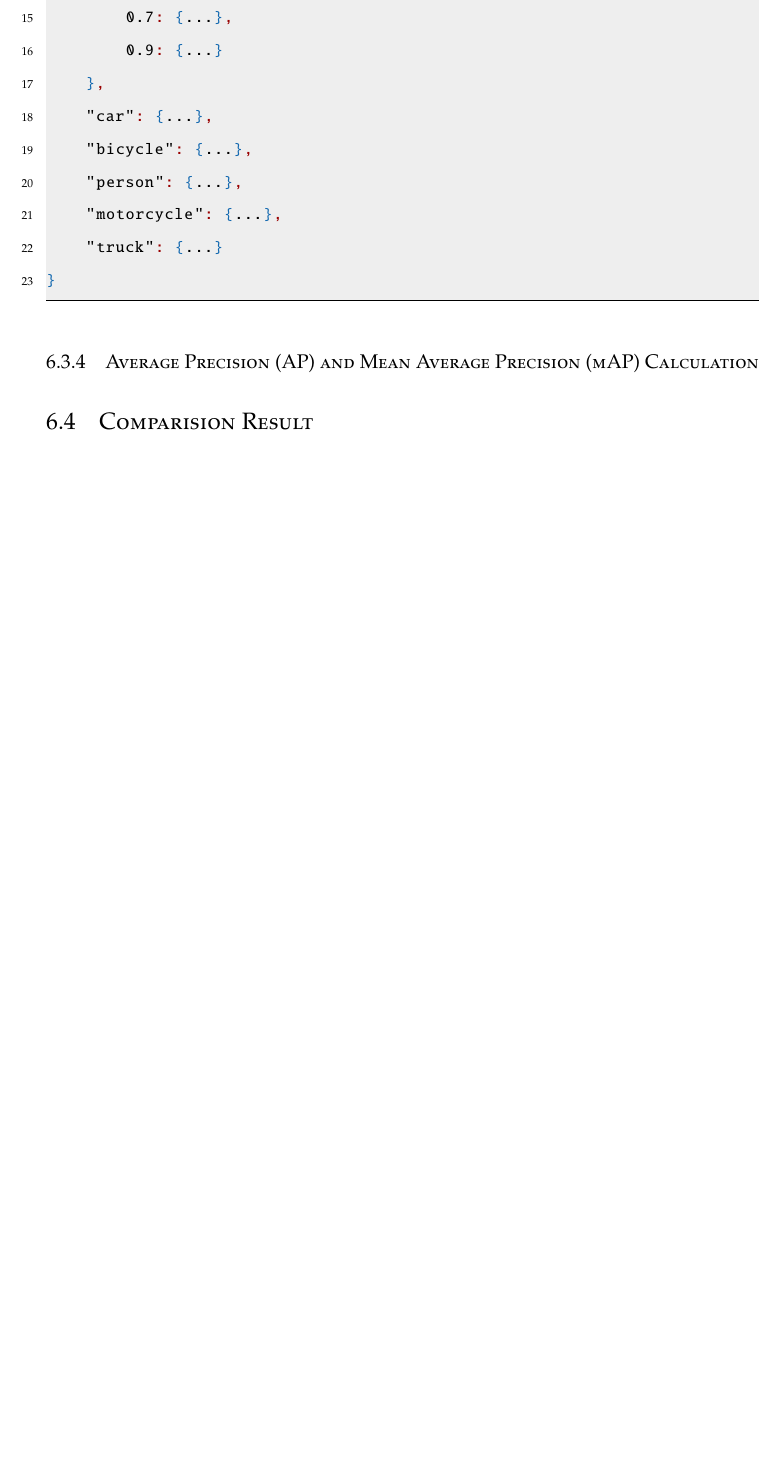
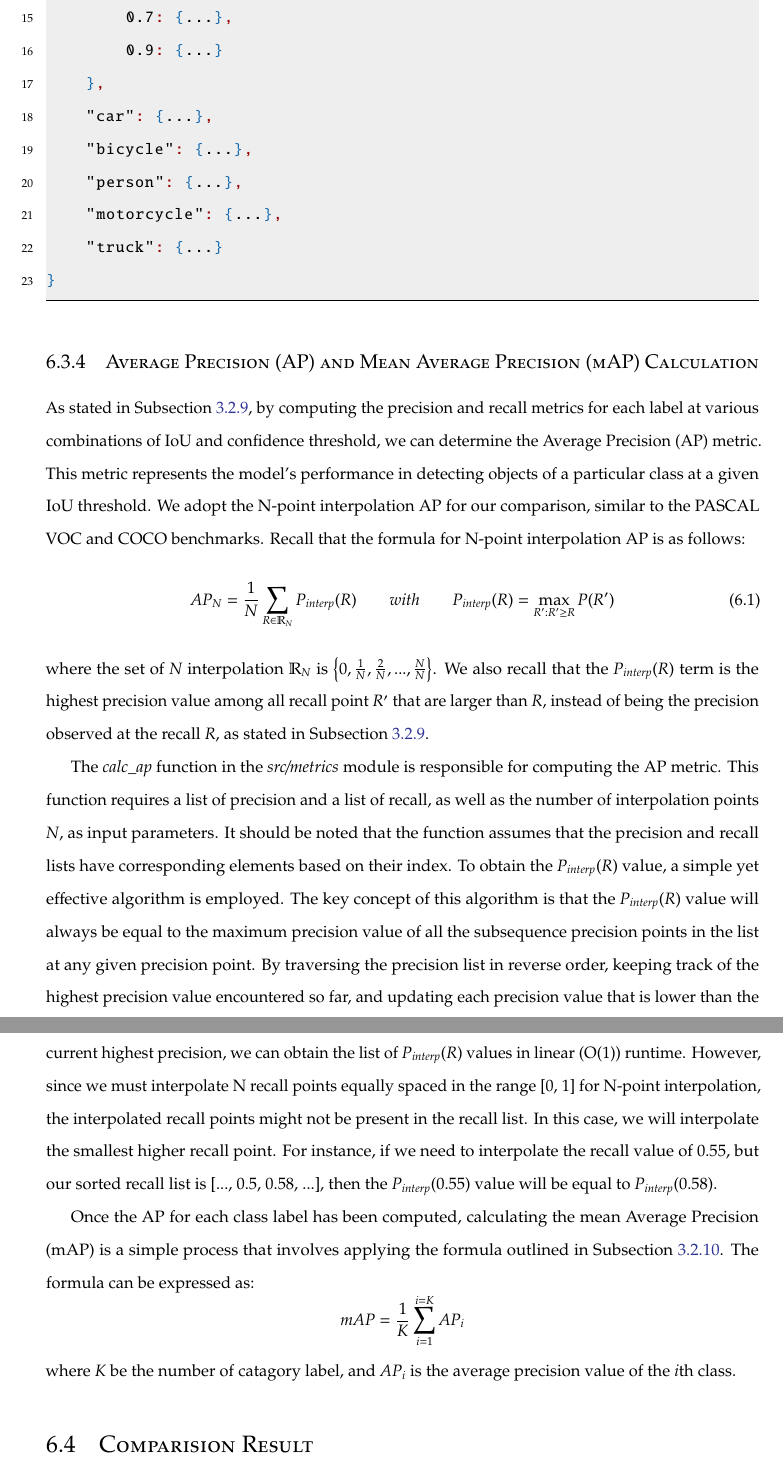
Before and after one commit to ducdao-git/seniorIS_paper, a LaTeX thesis (username.tex, which reads chapters/chapter5/metric_imp.tex): part of page 74 of 81 before the commit and two parts of pages 74 and 75 of 82 after it, the two joined at a grey line, cut so that both start at the same text, the shorter picture padded with empty space. Compiled offline with pdfLaTeX; a LaTeX package or settings file that is missing is left out.

Commit message:
add AP calculation - chap6

```diff
--- a/chapters/chapter5/metric_imp.tex
+++ b/chapters/chapter5/metric_imp.tex
@@ -108,3 +108,16 @@ These metrics are implemented in \inlcode{calc\_accuracy}, \inlcode{calc\_precis
 \end{lstlisting}
 
 \subsection{Average Precision (AP) and Mean Average Precision (mAP) Calculation}
+As stated in Subsection \ref{subsec:ap_metric}, by computing the precision and recall metrics for each label at various combinations of IoU and confidence threshold, we can determine the Average Precision (AP) metric. This metric represents the model's performance in detecting objects of a particular class at a given IoU threshold. We adopt the N-point interpolation AP for our comparison, similar to the PASCAL VOC and COCO benchmarks. Recall that the formula for N-point interpolation AP is as follows:
+\begin{equation}
+    AP_N = \frac{1}{N} \sum_{R \in \mathbb{R}_N} P_{interp}(R) \qquad with \qquad P_{interp}(R) = \max_{{R}':{R}' \geq R} P({R}')
+\end{equation}
+where the set of $N$ interpolation $\mathbb{R}_N$ is $\left\{0, \frac{1}{N}, \frac{2}{N}, ..., \frac{N}{N}\right\}$. We also recall that the $P_{interp}(R)$ term is the highest precision value among all recall point ${R}'$ that are larger than $R$, instead of being the precision observed at the recall $R$, as stated in Subsection \ref{subsec:ap_metric}.
+
+The \inlcode{calc\_ap} function in the \inlcode{src/metrics} module is responsible for computing the AP metric. This function requires a list of precision and a list of recall, as well as the number of interpolation points $N$, as input parameters. It should be noted that the function assumes that the precision and recall lists have corresponding elements based on their index. To obtain the $P_{interp}(R)$ value, a simple yet effective algorithm is employed. The key concept of this algorithm is that the $P_{interp}(R)$ value will always be equal to the maximum precision value of all the subsequence precision points in the list at any given precision point. By traversing the precision list in reverse order, keeping track of the highest precision value encountered so far, and updating each precision value that is lower than the current highest precision, we can obtain the list of $P_{interp}(R)$ values in linear (O(1)) runtime. However, since we must interpolate N recall points equally spaced in the range [0, 1] for N-point interpolation, the interpolated recall points might not be present in the recall list. In this case, we will interpolate the smallest higher recall point. For instance, if we need to interpolate the recall value of 0.55, but our sorted recall list is [..., 0.5, 0.58, ...], then the $P_{interp}(0.55)$ value will be equal to $P_{interp}(0.58)$.
+
+Once the AP for each class label has been computed, calculating the mean Average Precision (mAP) is a simple process that involves applying the formula outlined in Subsection \ref{subsec:mean_ap_metric}. The formula can be expressed as:
+\begin{equation*}
+    mAP = \frac{1}{K} \sum_{i=1}^{i=K}AP_i
+\end{equation*}
+where $K$ be the number of catagory label, and $AP_i$ is the average precision value of the $i$th class.
```
Also changed, not shown: chapters/chapter5/metric_imp.tex (2 more changed lines), 1 other file.
